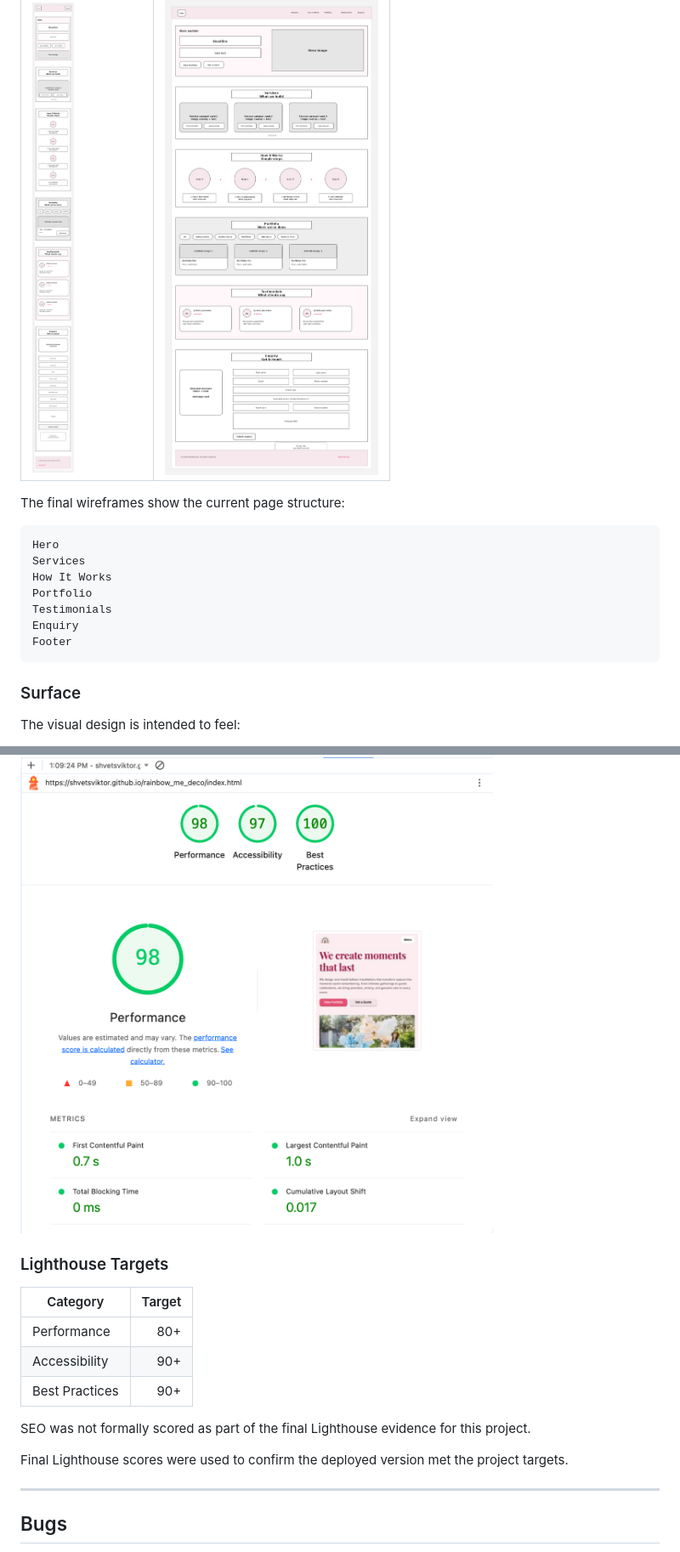
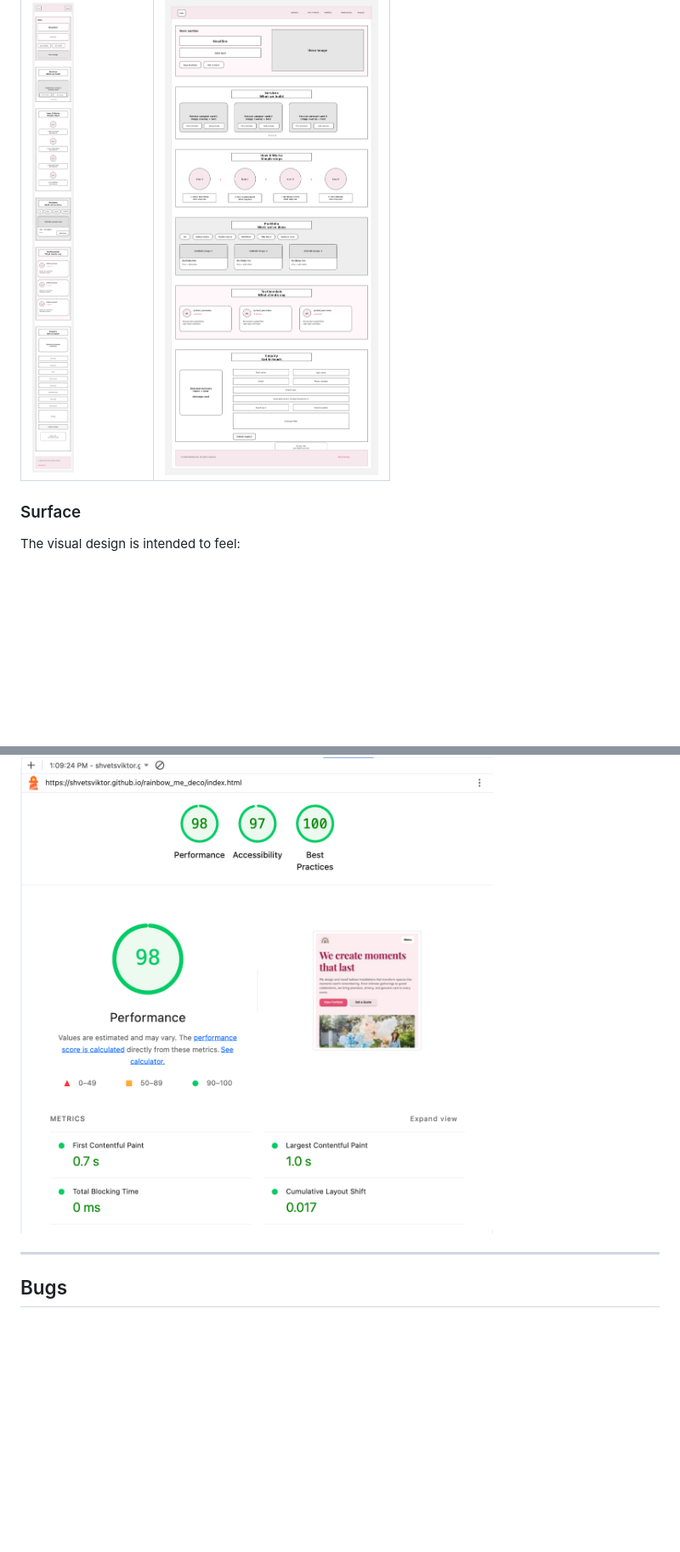
Before and after one commit to ShvetsViktor/rainbow_me_deco, a Markdown page: README.md, 2 parts joined by grey strips. Shown at 85% size. GitHub-like rendering; blank space fills up the shorter version.

Commit message:
docs(readme): remove useless sections

````diff
--- a/README.md
+++ b/README.md
@@ -387,18 +387,6 @@ Wireframes were used to plan page layout, content hierarchy, and responsive beha
 | Mobile Wireframe                                            | Desktop Wireframe                                             |
 | ----------------------------------------------------------- | ------------------------------------------------------------- |
 | ![Mobile wireframe](assets/wireframes/mobile-wireframe.png) | ![Desktop wireframe](assets/wireframes/desktop-wireframe.png) |
-
-The final wireframes show the current page structure:
-
-```text
-Hero
-Services
-How It Works
-Portfolio
-Testimonials
-Enquiry
-Footer
-```
 
 ### Surface
 
@@ -1154,18 +1144,6 @@ The deployed website was tested using Lighthouse in Chrome DevTools.
 ![Lighthouse mobile screenshot](assets/readme/testing/lighthouse-mobile.png)
 
 ![Lighthouse desktop screenshot](assets/readme/testing/lighthouse-desktop.png)
-
-### Lighthouse Targets
-
-| Category       | Target |
-| -------------- | -----: |
-| Performance    |    80+ |
-| Accessibility  |    90+ |
-| Best Practices |    90+ |
-
-SEO was not formally scored as part of the final Lighthouse evidence for this project.
-
-Final Lighthouse scores were used to confirm the deployed version met the project targets.
 
 ---
 
````
Also changed, not shown: other parts of README.md (+3 -1 lines).
